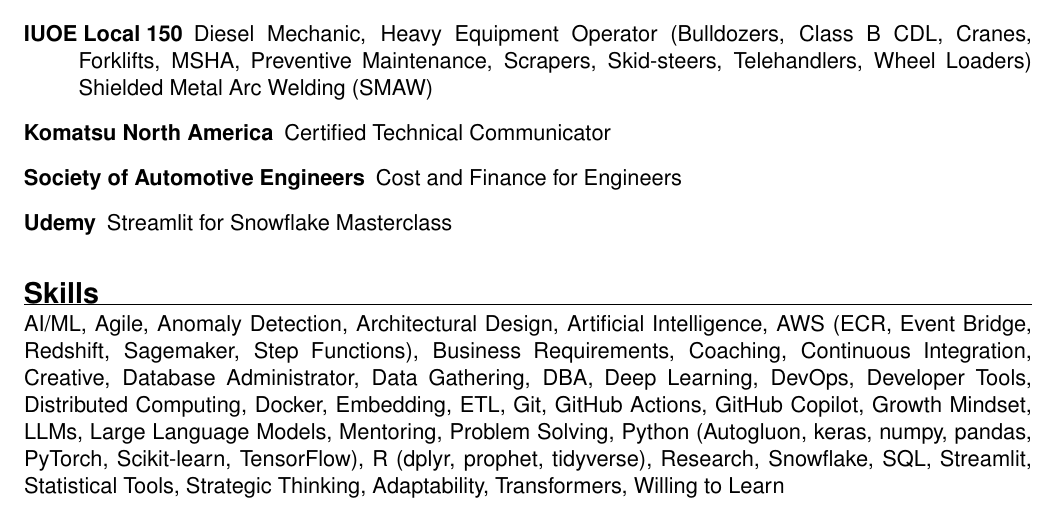
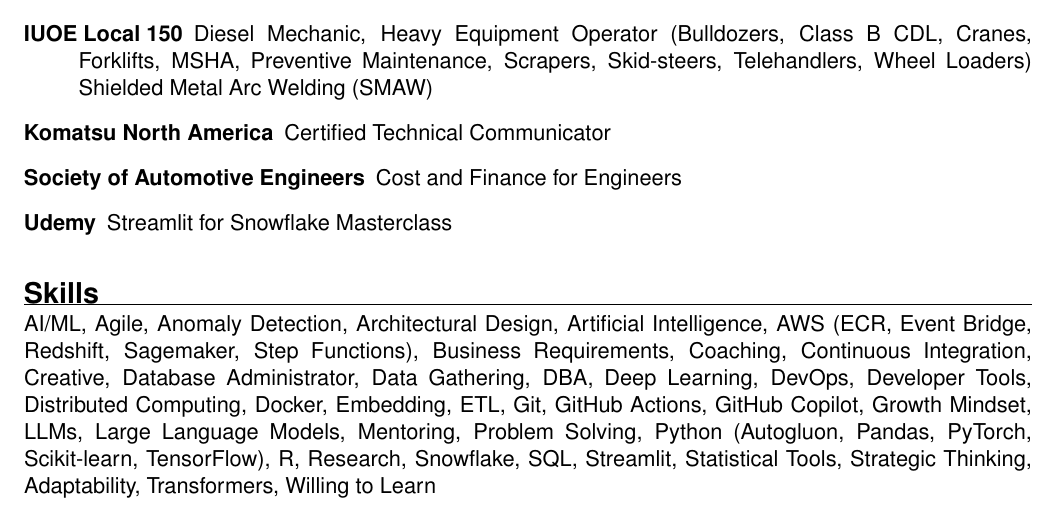
Before and after one commit to forloop11/resume-workshop, a LaTeX CV (todd_takala_resume.tex): part of page 2 of 2, cut so that both start at the same text. Compiled offline with pdfLaTeX.

Commit message:
Updates from Overleaf

```diff
--- a/todd_takala_resume.tex
+++ b/todd_takala_resume.tex
@@ -178,8 +178,8 @@
 Large Language Models,
 Mentoring,
 Problem Solving,
-Python (Autogluon, keras, numpy, pandas, PyTorch, Scikit-learn, TensorFlow),
-R (dplyr, prophet, tidyverse),
+Python (Autogluon, Pandas, PyTorch, Scikit-learn, TensorFlow),
+R,
 Research,
 Snowflake,
 SQL,
```
